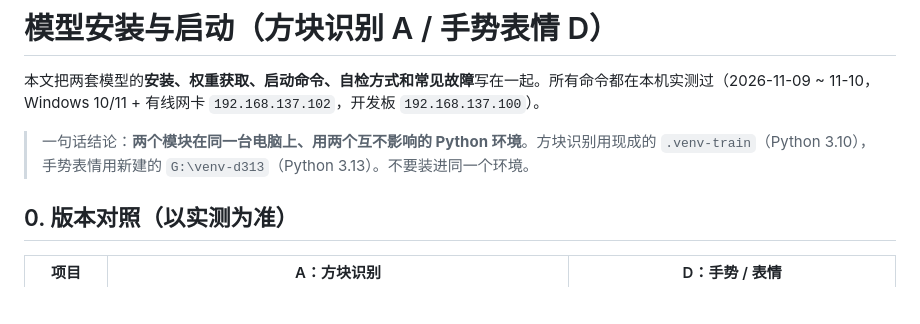
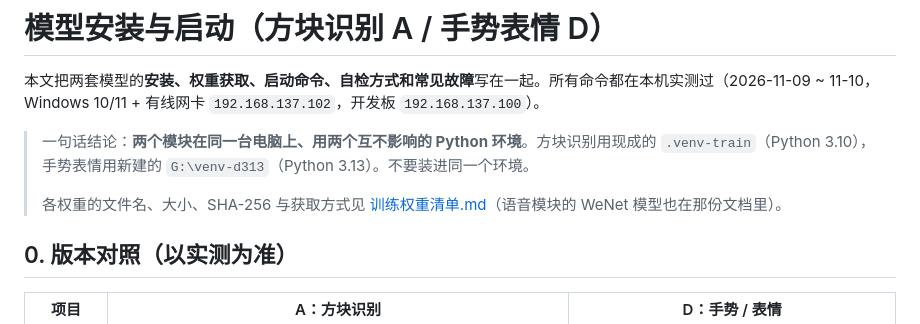
Before and after one commit to li-boss/robotic-manipulator, a Markdown page: docs/模型安装与启动.md, the part around the change. Drawn GitHub-style; blank space fills up the shorter version.

```diff
--- a/docs/模型安装与启动.md
+++ b/docs/模型安装与启动.md
@@ -3,6 +3,8 @@
 本文把两套模型的**安装、权重获取、启动命令、自检方式和常见故障**写在一起。所有命令都在本机实测过（2026-11-09 ~ 11-10，Windows 10/11 + 有线网卡 `192.168.137.102`，开发板 `192.168.137.100`）。
 
 > 一句话结论：**两个模块在同一台电脑上、用两个互不影响的 Python 环境**。方块识别用现成的 `.venv-train`（Python 3.10），手势表情用新建的 `G:\venv-d313`（Python 3.13）。不要装进同一个环境。
+>
+> 各权重的文件名、大小、SHA-256 与获取方式见 [训练权重清单.md](训练权重清单.md)（语音模块的 WeNet 模型也在那份文档里）。
 
 ## 0. 版本对照（以实测为准）
 
```
Also changed, not shown: README.md (+1 -0 lines), docs/训练权重清单.md (added, +112 -0 lines).
